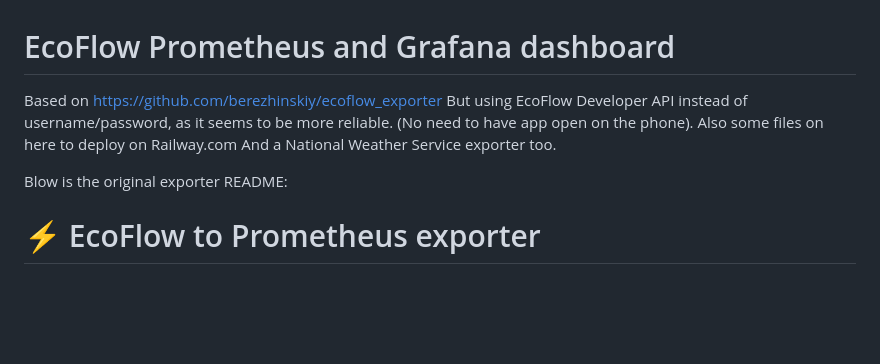
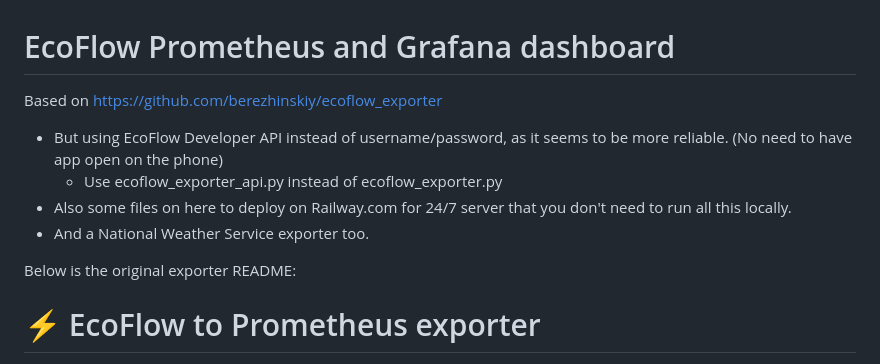
Before and after one commit to ces3001/ecoflow-api-exporter, a Markdown page: README.md, the part around the change. Rendered like a GitHub page; blank space fills up the shorter version.

Commit message:
Update README.md
Minor README changes

```diff
--- a/README.md
+++ b/README.md
@@ -1,10 +1,11 @@
 # EcoFlow Prometheus and Grafana dashboard
 Based on https://github.com/berezhinskiy/ecoflow_exporter
-But using EcoFlow Developer API instead of username/password, as it seems to be more reliable. (No need to  have app open on the phone).
-Also some files on here to deploy on Railway.com
-And a National Weather Service exporter too.
+- But using EcoFlow Developer API instead of username/password, as it seems to be more reliable. (No need to  have app open on the phone)
+  - Use ecoflow_exporter_api.py instead of ecoflow_exporter.py
+- Also some files on here to deploy on Railway.com for 24/7 server that you don't need to run all this locally.
+- And a National Weather Service exporter too.
 
-Blow is the original exporter README:
+Below is the original exporter README:
 
 # ⚡ EcoFlow to Prometheus exporter
 
```
